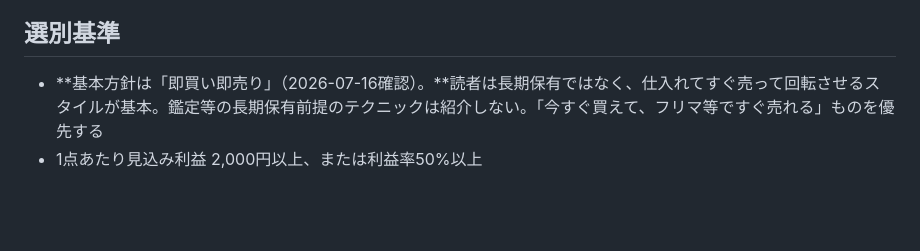
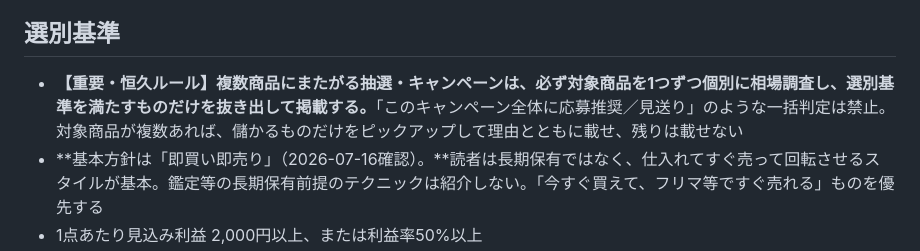
Before and after one commit to sajicosaji/resale-watch, a Markdown page: conveni_prompt.md, the part around the change. Drawn GitHub-style; blank space fills up the shorter version.

```diff
--- a/conveni_prompt.md
+++ b/conveni_prompt.md
@@ -32,6 +32,7 @@ Web検索で分かるのは「全国規模の発売・実施の告知」だけ
 - 本人利用限定で転売できないものはここには載せない（それはメイン配信の🎁枠の役割）
 
 ## 選別基準
+- **【重要・恒久ルール】複数商品にまたがる抽選・キャンペーンは、必ず対象商品を1つずつ個別に相場調査し、選別基準を満たすものだけを抜き出して掲載する。**「このキャンペーン全体に応募推奨／見送り」のような一括判定は禁止。対象商品が複数あれば、儲かるものだけをピックアップして理由とともに載せ、残りは載せない
 - **基本方針は「即買い即売り」（2026-07-16確認）。**読者は長期保有ではなく、仕入れてすぐ売って回転させるスタイルが基本。鑑定等の長期保有前提のテクニックは紹介しない。「今すぐ買えて、フリマ等ですぐ売れる」ものを優先する
 - 1点あたり見込み利益 2,000円以上、または利益率50%以上
 - もしくは仕入れコストが低く数を確保しやすい案件（この型が最優先）
```
Also changed, not shown: prompt.md (+2 -1 lines).
